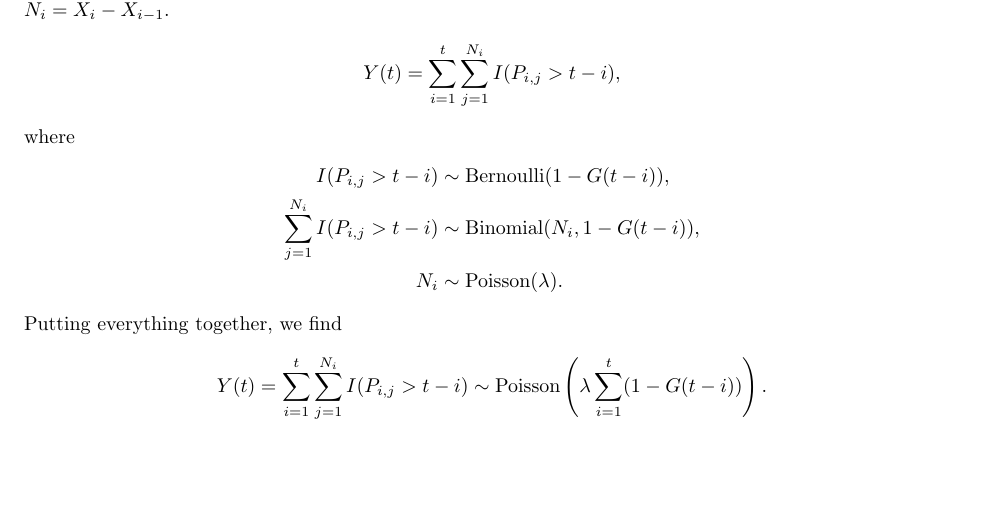
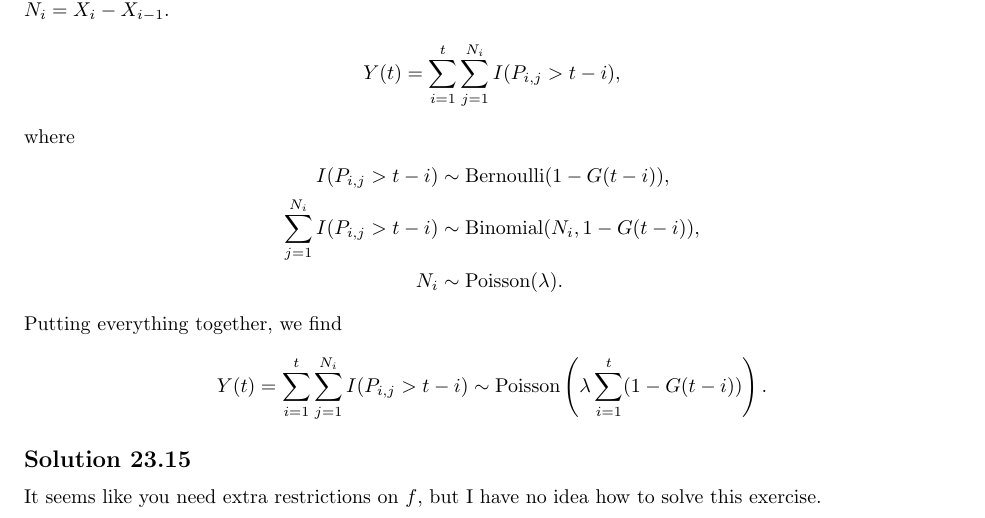
Before and after one commit to noudald/all-of-statistics, a LaTeX document (main.tex, which reads ch23.tex): part of page 77 of 77, cut so that both start at the same text, the shorter picture padded with empty space. Compiled offline with pdfLaTeX.

Commit message:
No idea how to solve 23.15

```diff
--- a/ch23.tex
+++ b/ch23.tex
@@ -210,3 +210,8 @@ Putting everything together, we find
     Y(t) = \sum_{i = 1}^{t} \sum_{j = 1}^{N_i} I(P_{i, j} > t - i)
         \sim \mathrm{Poisson}\left(\lambda \sum_{i = 1}^{t}(1 - G(t - i))\right).
 \end{equation*}
+
+
+\subsection*{Solution 23.15}
+
+It seems like you need extra restrictions on $f$, but I have no idea how to solve this exercise.
```
